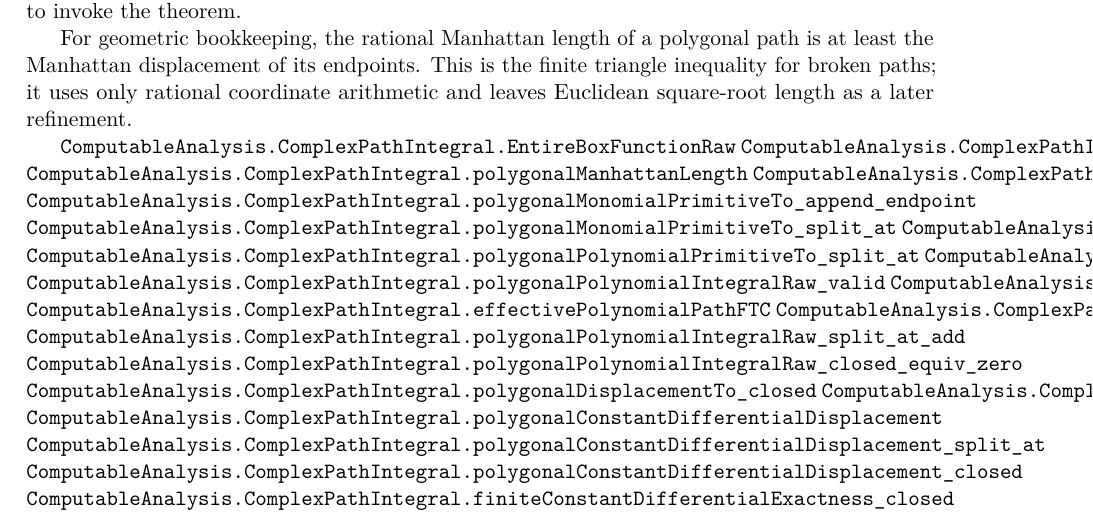
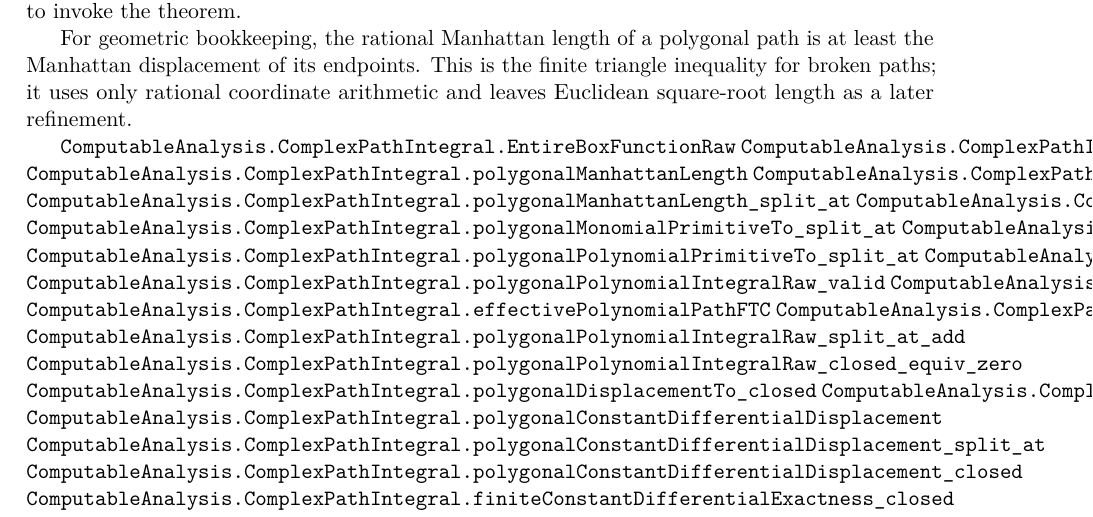
Before and after one commit to liuyao12/computable-analysis, a LaTeX thesis (blueprint/src/web.tex, which reads blueprint/src/03-integrals.tex): part of page 61 of 114, cut so that both start at the same text. Compiled offline with pdfLaTeX.

Commit message:
Add polygonal length split law

```diff
--- a/blueprint/src/03-integrals.tex
+++ b/blueprint/src/03-integrals.tex
@@ -1809,6 +1809,7 @@ arithmetic and leaves Euclidean square-root length as a later refinement.
 \lean{ComputableAnalysis.ComplexPathIntegral.polygonalDisplacementTo}
 \lean{ComputableAnalysis.ComplexPathIntegral.polygonalManhattanLength}
 \lean{ComputableAnalysis.ComplexPathIntegral.polygonalManhattanLength_append_endpoint_ge_displacement}
+\lean{ComputableAnalysis.ComplexPathIntegral.polygonalManhattanLength_split_at}
 \lean{ComputableAnalysis.ComplexPathIntegral.polygonalMonomialPrimitiveTo_append_endpoint}
 \lean{ComputableAnalysis.ComplexPathIntegral.polygonalMonomialPrimitiveTo_split_at}
 \lean{ComputableAnalysis.ComplexPathIntegral.polygonalPolynomialPrimitiveTo_append_endpoint}
```
Also changed, not shown: 1 other file.
